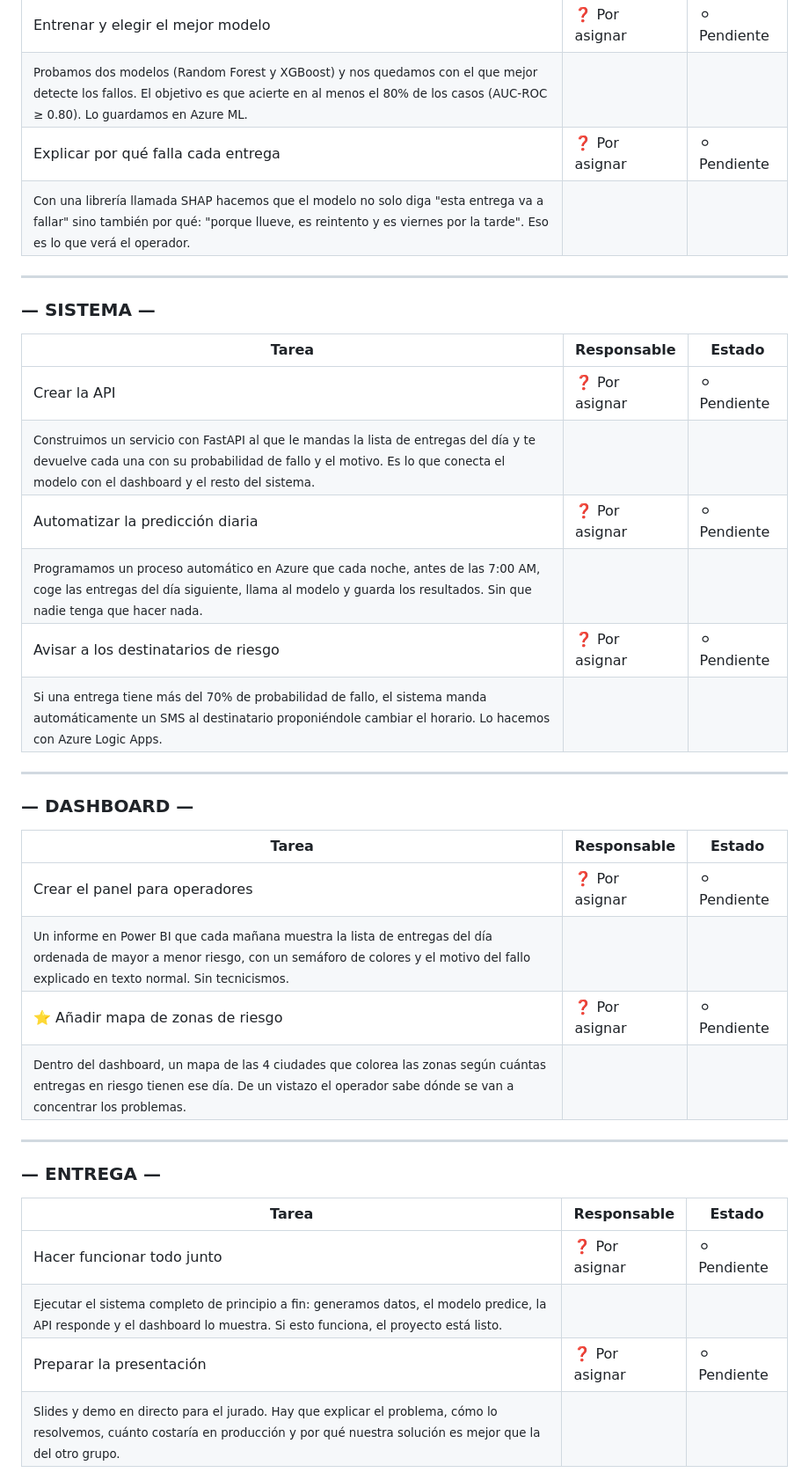
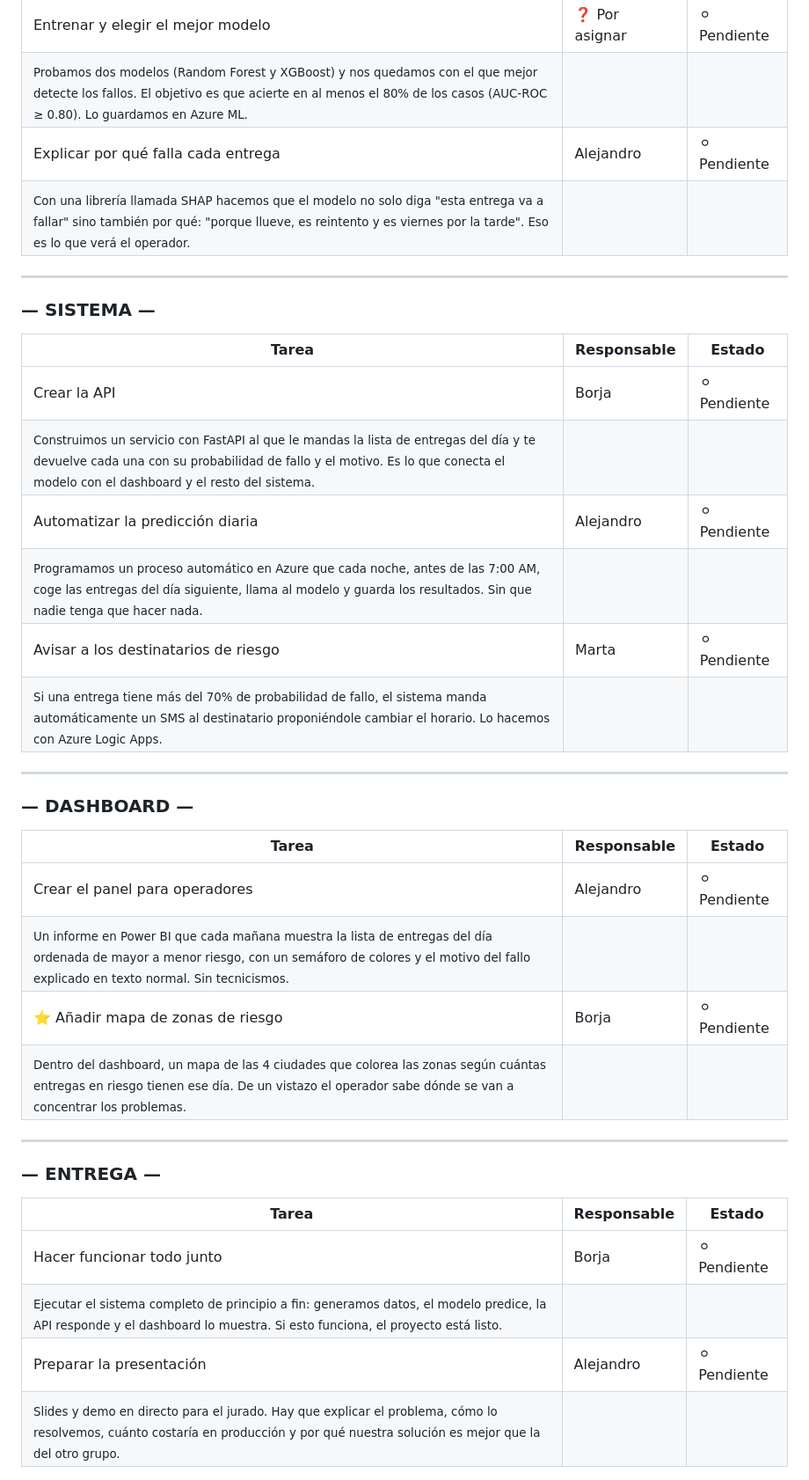
Before and after one commit to alejandrobtez/RetailCoreLogistics, a Markdown page: README.md, the part around one of its changes. Shown at 88% size. Drawn GitHub-style.

Commit message:
Update task responsibilities and statuses in README

```diff
--- a/README.md
+++ b/README.md
@@ -32,7 +32,7 @@
 | <sub>Los datos más antiguos serán para entrenar el modelo y los más recientes para comprobar si funciona bien. Nunca mezclamos ambos grupos, porque si no estaríamos haciendo trampa.</sub> | | |
 | Entrenar y elegir el mejor modelo | ❓ Por asignar | ⚪ Pendiente |
 | <sub>Probamos dos modelos (Random Forest y XGBoost) y nos quedamos con el que mejor detecte los fallos. El objetivo es que acierte en al menos el 80% de los casos (AUC-ROC ≥ 0.80). Lo guardamos en Azure ML.</sub> | | |
-| Explicar por qué falla cada entrega | ❓ Por asignar | ⚪ Pendiente |
+| Explicar por qué falla cada entrega | Alejandro | ⚪ Pendiente |
 | <sub>Con una librería llamada SHAP hacemos que el modelo no solo diga "esta entrega va a fallar" sino también por qué: "porque llueve, es reintento y es viernes por la tarde". Eso es lo que verá el operador.</sub> | | |
 
 ---
@@ -41,11 +41,11 @@
 
 | Tarea | Responsable | Estado |
 |---|---|---|
-| Crear la API | ❓ Por asignar | ⚪ Pendiente |
+| Crear la API | Borja | ⚪ Pendiente |
 | <sub>Construimos un servicio con FastAPI al que le mandas la lista de entregas del día y te devuelve cada una con su probabilidad de fallo y el motivo. Es lo que conecta el modelo con el dashboard y el resto del sistema.</sub> | | |
-| Automatizar la predicción diaria | ❓ Por asignar | ⚪ Pendiente |
+| Automatizar la predicción diaria | Alejandro | ⚪ Pendiente |
 | <sub>Programamos un proceso automático en Azure que cada noche, antes de las 7:00 AM, coge las entregas del día siguiente, llama al modelo y guarda los resultados. Sin que nadie tenga que hacer nada.</sub> | | |
-| Avisar a los destinatarios de riesgo | ❓ Por asignar | ⚪ Pendiente |
+| Avisar a los destinatarios de riesgo | Marta | ⚪ Pendiente |
 | <sub>Si una entrega tiene más del 70% de probabilidad de fallo, el sistema manda automáticamente un SMS al destinatario proponiéndole cambiar el horario. Lo hacemos con Azure Logic Apps.</sub> | | |
 
 ---
@@ -54,9 +54,9 @@
 
 | Tarea | Responsable | Estado |
 |---|---|---|
-| Crear el panel para operadores | ❓ Por asignar | ⚪ Pendiente |
+| Crear el panel para operadores | Alejandro | ⚪ Pendiente |
 | <sub>Un informe en Power BI que cada mañana muestra la lista de entregas del día ordenada de mayor a menor riesgo, con un semáforo de colores y el motivo del fallo explicado en texto normal. Sin tecnicismos.</sub> | | |
-| ⭐ Añadir mapa de zonas de riesgo | ❓ Por asignar | ⚪ Pendiente |
+| ⭐ Añadir mapa de zonas de riesgo | Borja | ⚪ Pendiente |
 | <sub>Dentro del dashboard, un mapa de las 4 ciudades que colorea las zonas según cuántas entregas en riesgo tienen ese día. De un vistazo el operador sabe dónde se van a concentrar los problemas.</sub> | | |
 
 ---
@@ -65,9 +65,9 @@
 
 | Tarea | Responsable | Estado |
 |---|---|---|
-| Hacer funcionar todo junto | ❓ Por asignar | ⚪ Pendiente |
+| Hacer funcionar todo junto | Borja | ⚪ Pendiente |
 | <sub>Ejecutar el sistema completo de principio a fin: generamos datos, el modelo predice, la API responde y el dashboard lo muestra. Si esto funciona, el proyecto está listo.</sub> | | |
-| Preparar la presentación | ❓ Por asignar | ⚪ Pendiente |
+| Preparar la presentación | Alejandro | ⚪ Pendiente |
 | <sub>Slides y demo en directo para el jurado. Hay que explicar el problema, cómo lo resolvemos, cuánto costaría en producción y por qué nuestra solución es mejor que la del otro grupo.</sub> | | |
 
 ---
```
Also changed, not shown: other parts of README.md (+4 -4 lines).
